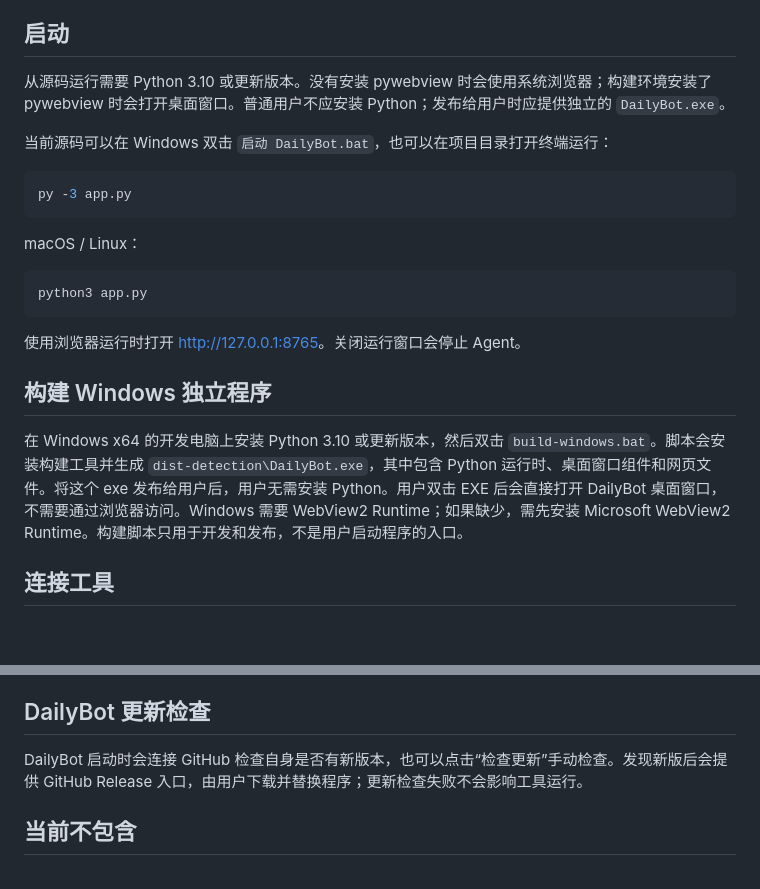
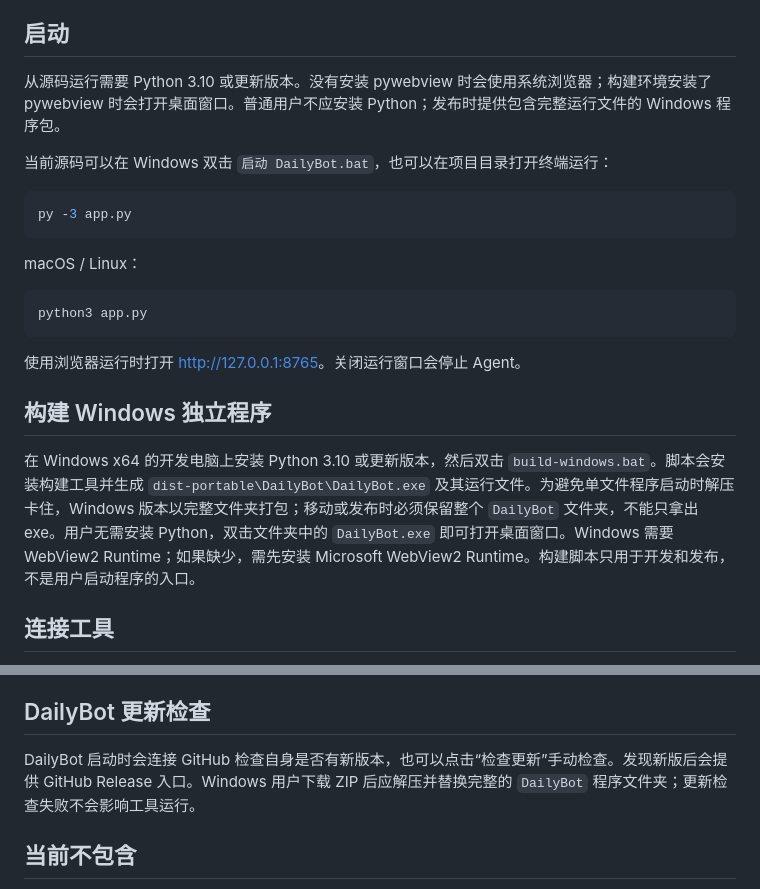
Before and after one commit to Jacob118/Dailybot, a Markdown page: README.md, 2 parts joined by grey strips. GitHub-like rendering; blank space fills up the shorter version.

Commit message:
Document Windows folder package

```diff
--- a/README.md
+++ b/README.md
@@ -4,7 +4,7 @@ DailyBot 是一个运行在本机的二游工具控制台原型。它提供本
 
 ## 启动
 
-从源码运行需要 Python 3.10 或更新版本。没有安装 pywebview 时会使用系统浏览器；构建环境安装了 pywebview 时会打开桌面窗口。普通用户不应安装 Python；发布给用户时应提供独立的 `DailyBot.exe`。
+从源码运行需要 Python 3.10 或更新版本。没有安装 pywebview 时会使用系统浏览器；构建环境安装了 pywebview 时会打开桌面窗口。普通用户不应安装 Python；发布时提供包含完整运行文件的 Windows 程序包。
 
 当前源码可以在 Windows 双击 `启动 DailyBot.bat`，也可以在项目目录打开终端运行：
 
@@ -22,7 +22,7 @@ python3 app.py
 
 ## 构建 Windows 独立程序
 
-在 Windows x64 的开发电脑上安装 Python 3.10 或更新版本，然后双击 `build-windows.bat`。脚本会安装构建工具并生成 `dist-detection\DailyBot.exe`，其中包含 Python 运行时、桌面窗口组件和网页文件。将这个 exe 发布给用户后，用户无需安装 Python。用户双击 EXE 后会直接打开 DailyBot 桌面窗口，不需要通过浏览器访问。Windows 需要 WebView2 Runtime；如果缺少，需先安装 Microsoft WebView2 Runtime。构建脚本只用于开发和发布，不是用户启动程序的入口。
+在 Windows x64 的开发电脑上安装 Python 3.10 或更新版本，然后双击 `build-windows.bat`。脚本会安装构建工具并生成 `dist-portable\DailyBot\DailyBot.exe` 及其运行文件。为避免单文件程序启动时解压卡住，Windows 版本以完整文件夹打包；移动或发布时必须保留整个 `DailyBot` 文件夹，不能只拿出 exe。用户无需安装 Python，双击文件夹中的 `DailyBot.exe` 即可打开桌面窗口。Windows 需要 WebView2 Runtime；如果缺少，需先安装 Microsoft WebView2 Runtime。构建脚本只用于开发和发布，不是用户启动程序的入口。
 
 ## 连接工具
 
@@ -57,7 +57,7 @@ Agent 只绑定 `127.0.0.1`，不会监听局域网或公网，也不接受云
 
 ## DailyBot 更新检查
 
-DailyBot 启动时会连接 GitHub 检查自身是否有新版本，也可以点击“检查更新”手动检查。发现新版后会提供 GitHub Release 入口，由用户下载并替换程序；更新检查失败不会影响工具运行。
+DailyBot 启动时会连接 GitHub 检查自身是否有新版本，也可以点击“检查更新”手动检查。发现新版后会提供 GitHub Release 入口。Windows 用户下载 ZIP 后应解压并替换完整的 `DailyBot` 程序文件夹；更新检查失败不会影响工具运行。
 
 ## 当前不包含
 
```
